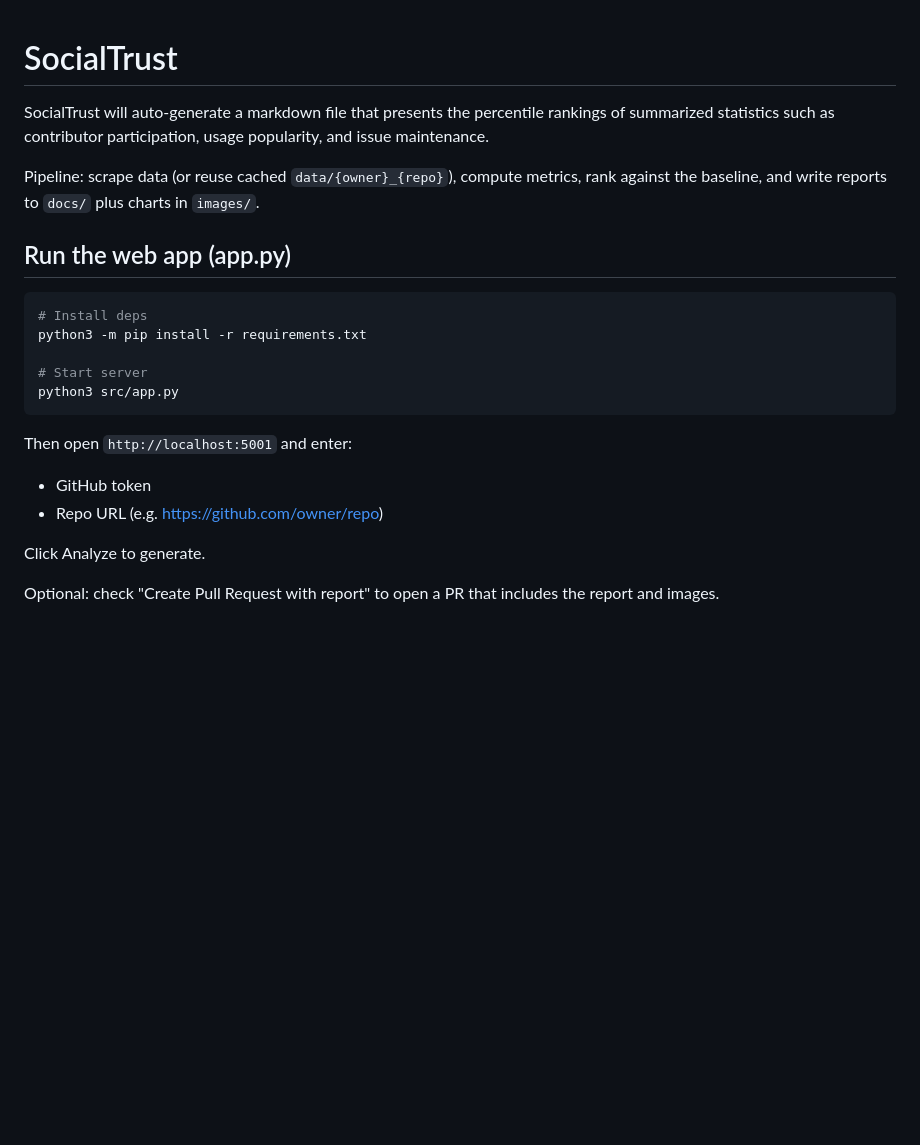
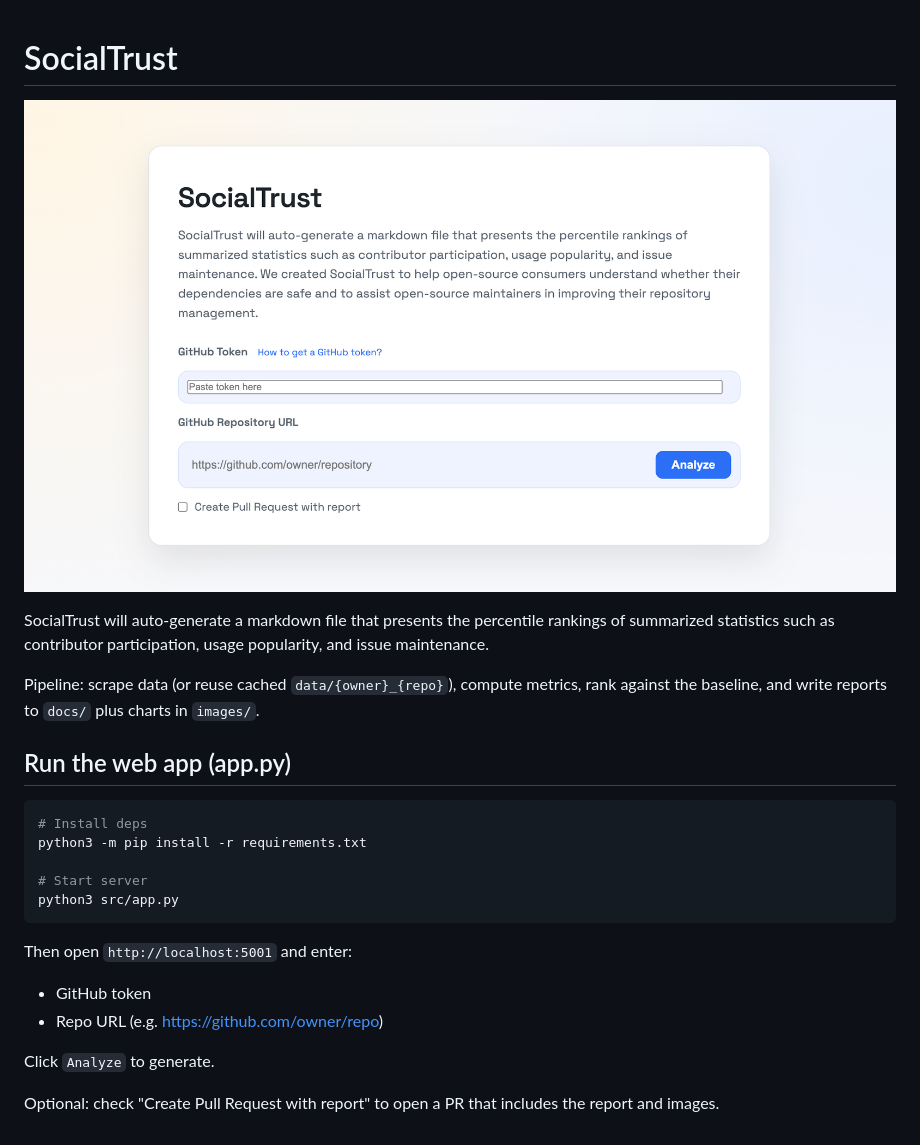
Before and after one commit to TrustPercentile/TrustPercentile, a Markdown page: README.md, the part around the change. Rendered like a GitHub page; pictures changed too: web.png (added); blank space fills up the shorter version.

````diff
--- a/README.md
+++ b/README.md
@@ -1,4 +1,7 @@
 # SocialTrust
+
+
+![](web.png)
 
 SocialTrust will auto-generate a markdown file that presents the percentile rankings of summarized statistics such as contributor participation, usage popularity, and issue maintenance.
 
@@ -14,11 +17,10 @@ python3 -m pip install -r requirements.txt
 python3 src/app.py
 ```
 
-
 Then open `http://localhost:5001` and enter:
 - GitHub token
 - Repo URL (e.g. https://github.com/owner/repo)
 
-Click Analyze to generate.
+Click `Analyze` to generate.
 
 Optional: check "Create Pull Request with report" to open a PR that includes the report and images.
````
